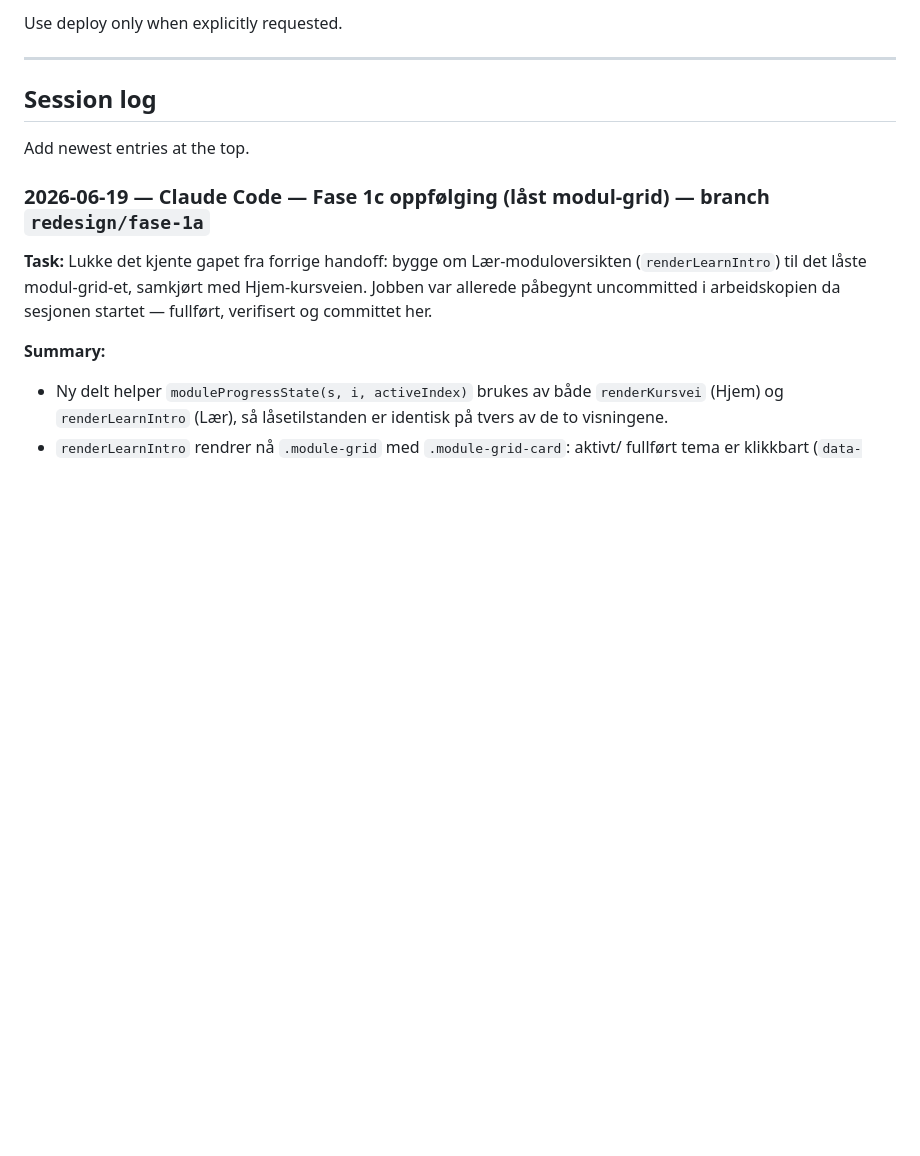
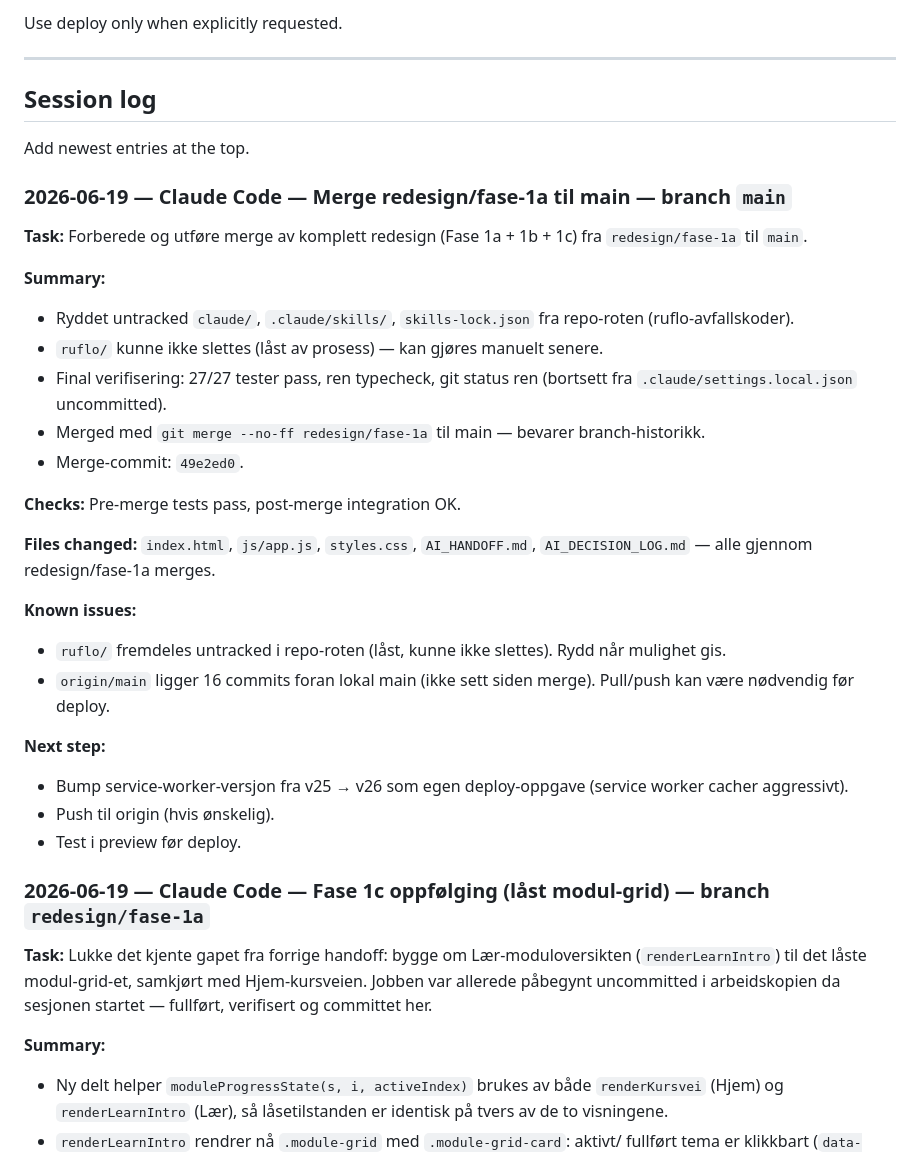
Before and after one commit to permarstein94-eng/sporlab, a Markdown page: AI_HANDOFF.md, the part around the change. Drawn GitHub-style; blank space fills up the shorter version.

Commit message:
Oppdater handoff: merge redesign/fase-1a til main komplett

```diff
--- a/AI_HANDOFF.md
+++ b/AI_HANDOFF.md
@@ -212,6 +212,30 @@ Use deploy only when explicitly requested.
 
 Add newest entries at the top.
 
+### 2026-06-19 — Claude Code — Merge redesign/fase-1a til main — branch `main`
+
+**Task:** Forberede og utføre merge av komplett redesign (Fase 1a + 1b + 1c) fra `redesign/fase-1a` til `main`.
+
+**Summary:**
+- Ryddet untracked `claude/`, `.claude/skills/`, `skills-lock.json` fra repo-roten (ruflo-avfallskoder).
+- `ruflo/` kunne ikke slettes (låst av prosess) — kan gjøres manuelt senere.
+- Final verifisering: 27/27 tester pass, ren typecheck, git status ren (bortsett fra `.claude/settings.local.json` uncommitted).
+- Merged med `git merge --no-ff redesign/fase-1a` til main — bevarer branch-historikk.
+- Merge-commit: `49e2ed0`.
+
+**Checks:** Pre-merge tests pass, post-merge integration OK.
+
+**Files changed:** `index.html`, `js/app.js`, `styles.css`, `AI_HANDOFF.md`, `AI_DECISION_LOG.md` — alle gjennom redesign/fase-1a merges.
+
+**Known issues:**
+- `ruflo/` fremdeles untracked i repo-roten (låst, kunne ikke slettes). Rydd når mulighet gis.
+- `origin/main` ligger 16 commits foran lokal main (ikke sett siden merge). Pull/push kan være nødvendig før deploy.
+
+**Next step:**
+- Bump service-worker-versjon fra v25 → v26 som egen deploy-oppgave (service worker cacher aggressivt).
+- Push til origin (hvis ønskelig).
+- Test i preview før deploy.
+
 ### 2026-06-19 — Claude Code — Fase 1c oppfølging (låst modul-grid) — branch `redesign/fase-1a`
 
 **Task:** Lukke det kjente gapet fra forrige handoff: bygge om Lær-moduloversikten
```
